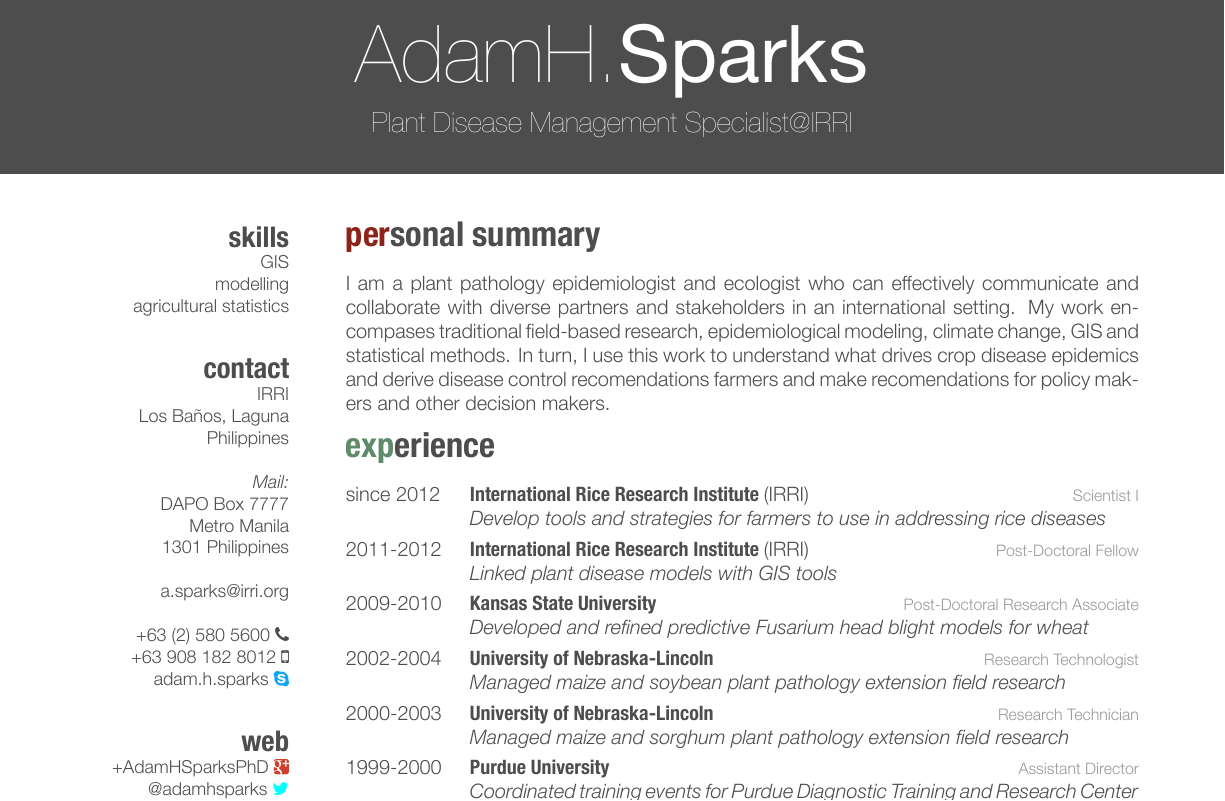
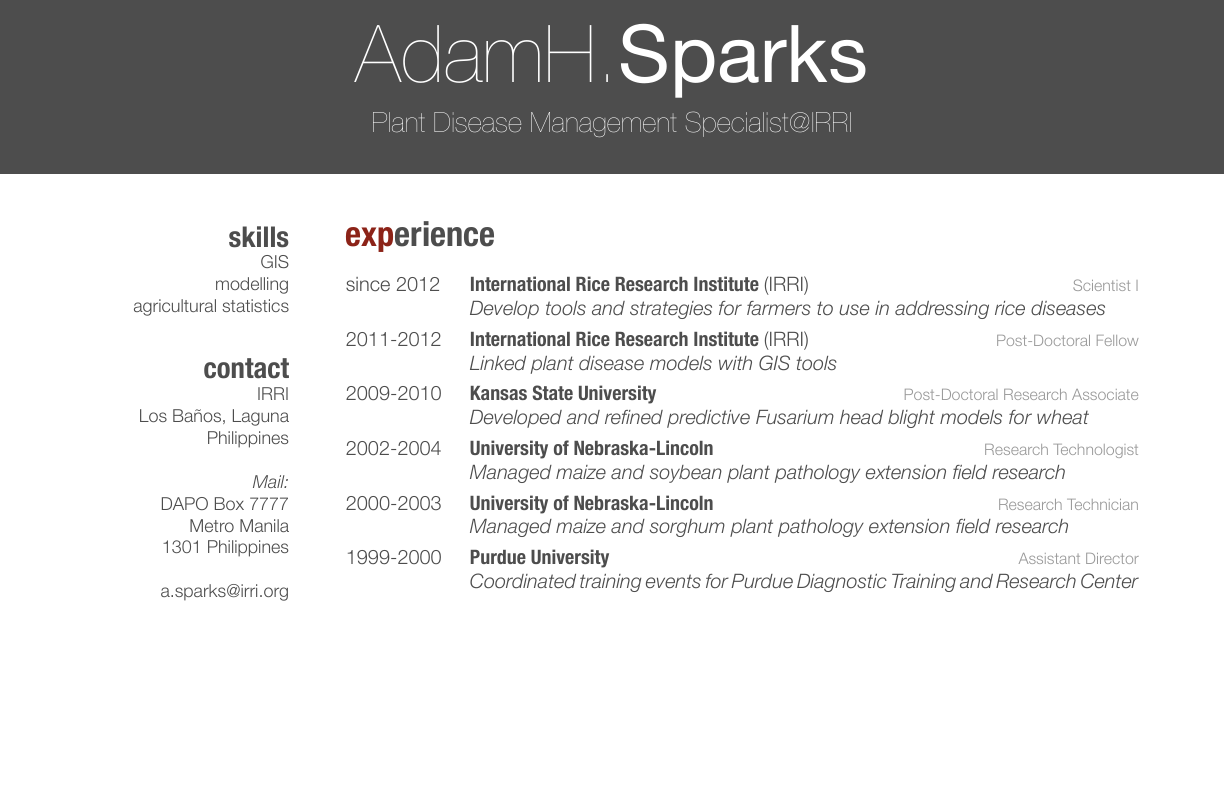
Before and after one commit to adamhsparks/AHSparks_CV, a LaTeX CV (AHSparks_2_Page_CV.tex): part of page 1 of 2, cut so that both start at the same text, the shorter picture padded with empty space. The pictures show the PDF file AHSparks_2_Page_CV.pdf that the author committed with the source.

Commit message:
Remove personal statement from 2 Page CV

```diff
--- a/AHSparks_2_Page_CV.tex
+++ b/AHSparks_2_Page_CV.tex
@@ -37,9 +37,6 @@
 \href{https://www.twitter.com/adamhsparks/}{@adamhsparks {\color{twitter.blue}\faTwitter}}
 \href{https://github.com/adamhsparks/}{adamhsparks \faGithub}}
 \end{aside}
-
-\section{personal summary}
-I am a plant pathology epidemiologist and ecologist who can effectively communicate and collaborate with diverse partners and stakeholders in an international setting. My work encompases traditional field-based research, epidemiological modeling, climate change, GIS and statistical methods. In turn, I use this work to understand what drives crop disease epidemics and derive disease control recomendations farmers and make recomendations for policy makers and other decision makers.
 
 \section{experience}
 \begin{entrylist}
```
Also changed, not shown: AHSparks_2_Page_CV.pdf, 2 other files.
